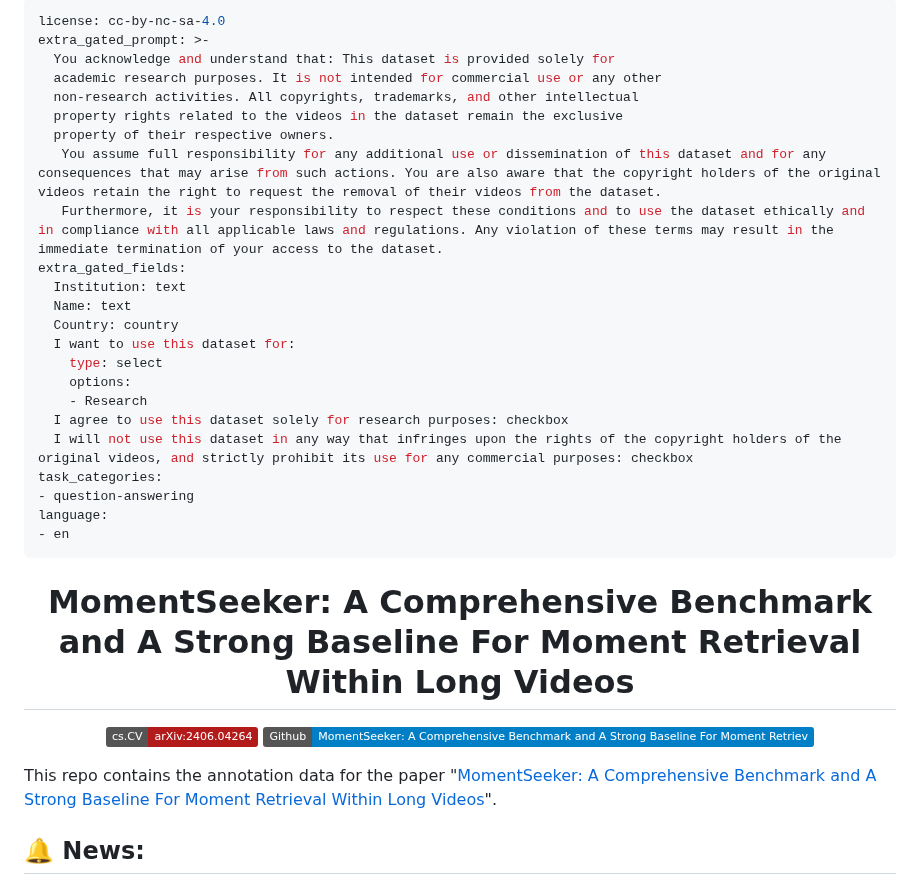
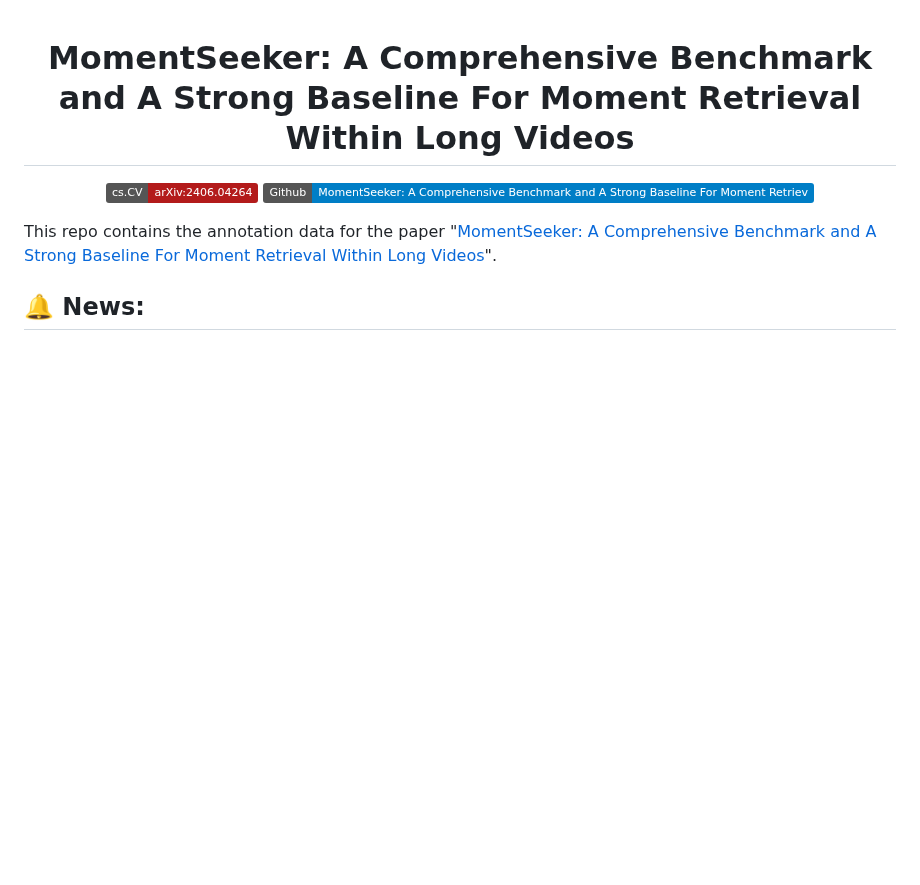
Before and after one commit to yhy-2000/MomentSeeker, a Markdown page: README.md, the part around the change. Rendered like a GitHub page; badges without logos; blank space fills up the shorter version.

```diff
--- a/README.md
+++ b/README.md
@@ -1,28 +1,3 @@
----
-license: cc-by-nc-sa-4.0
-extra_gated_prompt: >-
-  You acknowledge and understand that: This dataset is provided solely for
-  academic research purposes. It is not intended for commercial use or any other
-  non-research activities. All copyrights, trademarks, and other intellectual
-  property rights related to the videos in the dataset remain the exclusive
-  property of their respective owners.
-   You assume full responsibility for any additional use or dissemination of this dataset and for any consequences that may arise from such actions. You are also aware that the copyright holders of the original videos retain the right to request the removal of their videos from the dataset.
-   Furthermore, it is your responsibility to respect these conditions and to use the dataset ethically and in compliance with all applicable laws and regulations. Any violation of these terms may result in the immediate termination of your access to the dataset.
-extra_gated_fields:
-  Institution: text
-  Name: text
-  Country: country
-  I want to use this dataset for:
-    type: select
-    options:
-    - Research
-  I agree to use this dataset solely for research purposes: checkbox
-  I will not use this dataset in any way that infringes upon the rights of the copyright holders of the original videos, and strictly prohibit its use for any commercial purposes: checkbox
-task_categories:
-- question-answering
-language:
-- en
----
 <h1 align="center">MomentSeeker: A Comprehensive Benchmark and A Strong Baseline For Moment Retrieval Within Long Videos</h1>
 <p align="center">
     <a href="https://arxiv.org/abs/2502.12558">
```
